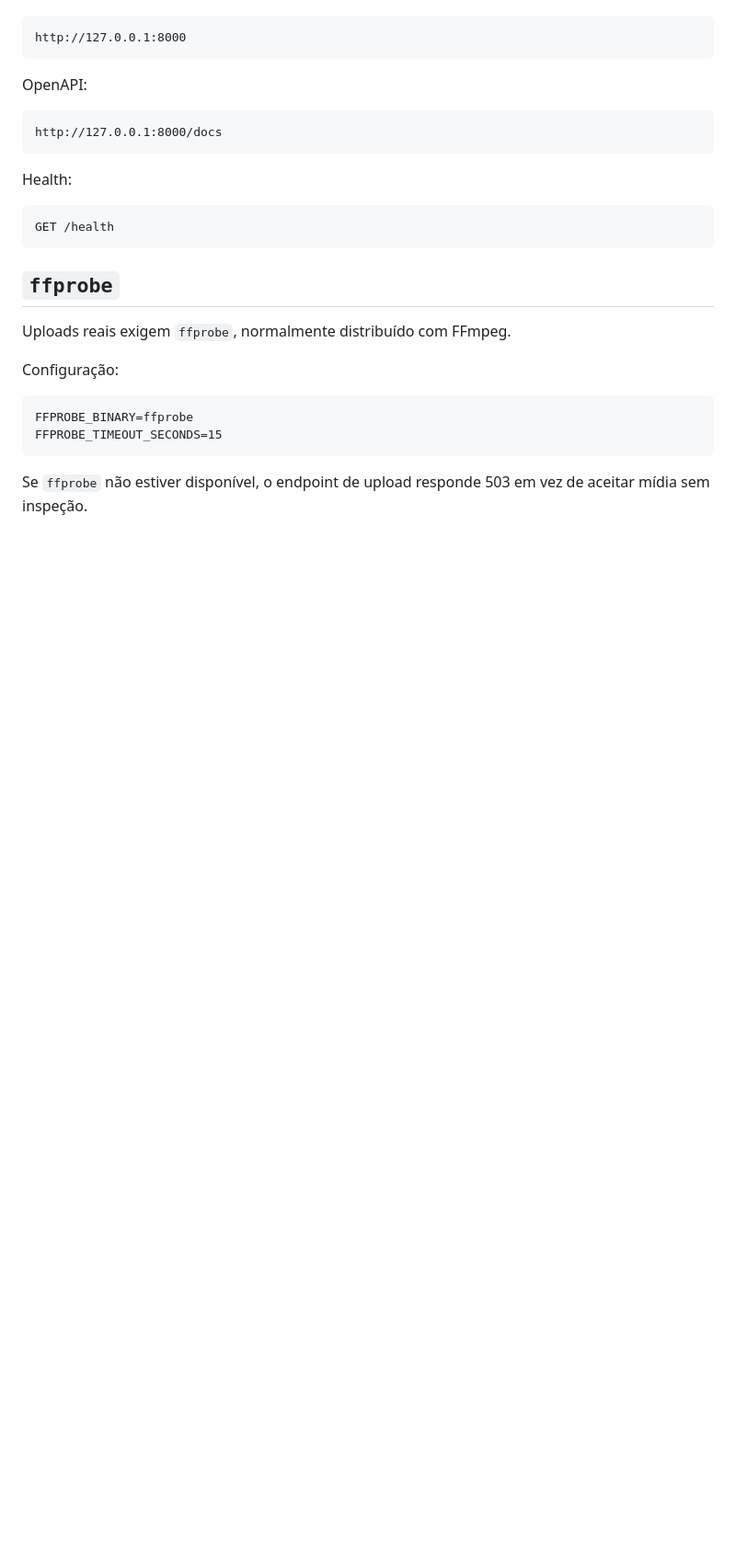
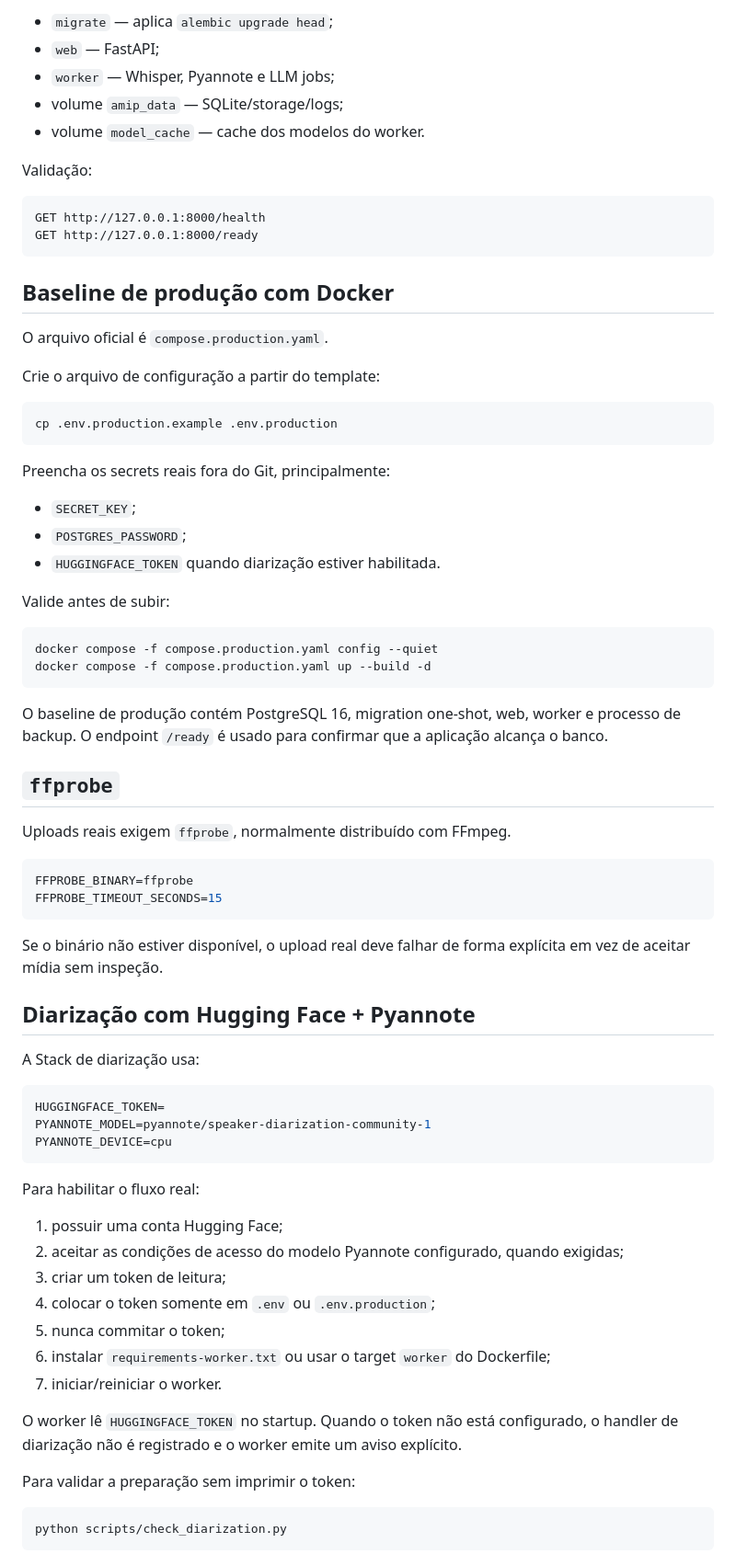
Before and after one commit to Kingnike1/transcripiton-python, a Markdown page: docs/current/DEPLOYMENT.md, the part around one of its changes. Shown at 92% size. Drawn GitHub-style; blank space fills up the shorter version.

````diff
--- a/docs/current/DEPLOYMENT.md
+++ b/docs/current/DEPLOYMENT.md
@@ -80,29 +86,77 @@ Com os defaults locais:
+- `migrate` — aplica `alembic upgrade head`;
+- `web` — FastAPI;
+- `worker` — Whisper, Pyannote e LLM jobs;
+- volume `amip_data` — SQLite/storage/logs;
+- volume `model_cache` — cache dos modelos do worker.
+
+Validação:
 
 ```text
-http://127.0.0.1:8000
+GET http://127.0.0.1:8000/health
+GET http://127.0.0.1:8000/ready
 ```
 
-OpenAPI:
+## Baseline de produção com Docker
 
-```text
-http://127.0.0.1:8000/docs
+O arquivo oficial é `compose.production.yaml`.
+
+Crie o arquivo de configuração a partir do template:
+
+```bash
+cp .env.production.example .env.production
 ```
 
-Health:
+Preencha os secrets reais fora do Git, principalmente:
 
-```text
-GET /health
+- `SECRET_KEY`;
+- `POSTGRES_PASSWORD`;
+- `HUGGINGFACE_TOKEN` quando diarização estiver habilitada.
+
+Valide antes de subir:
+
+```bash
+docker compose -f compose.production.yaml config --quiet
+docker compose -f compose.production.yaml up --build -d
 ```
+
+O baseline de produção contém PostgreSQL 16, migration one-shot, web, worker e processo de backup. O endpoint `/ready` é usado para confirmar que a aplicação alcança o banco.
 
 ## `ffprobe`
 
 Uploads reais exigem `ffprobe`, normalmente distribuído com FFmpeg.
 
-Configuração:
-
-```text
+```env
 FFPROBE_BINARY=ffprobe
 FFPROBE_TIMEOUT_SECONDS=15
 ```
 
-Se `ffprobe` não estiver disponível, o endpoint de upload responde 503 em vez de aceitar mídia sem inspeção.
+Se o binário não estiver disponível, o upload real deve falhar de forma explícita em vez de aceitar mídia sem inspeção.
+
+## Diarização com Hugging Face + Pyannote
+
+A Stack de diarização usa:
+
+```env
+HUGGINGFACE_TOKEN=
+PYANNOTE_MODEL=pyannote/speaker-diarization-community-1
+PYANNOTE_DEVICE=cpu
+```
+
+Para habilitar o fluxo real:
+
+1. possuir uma conta Hugging Face;
+2. aceitar as condições de acesso do modelo Pyannote configurado, quando exigidas;
+3. criar um token de leitura;
+4. colocar o token somente em `.env` ou `.env.production`;
+5. nunca commitar o token;
+6. instalar `requirements-worker.txt` ou usar o target `worker` do Dockerfile;
+7. iniciar/reiniciar o worker.
+
+O worker lê `HUGGINGFACE_TOKEN` no startup. Quando o token não está configurado, o handler de diarização não é registrado e o worker emite um aviso explícito.
+
+Para validar a preparação sem imprimir o token:
+
+```bash
+python scripts/check_diarization.py
+```
+
````
Also changed, not shown: other parts of docs/current/DEPLOYMENT.md (+77 -88 lines).
